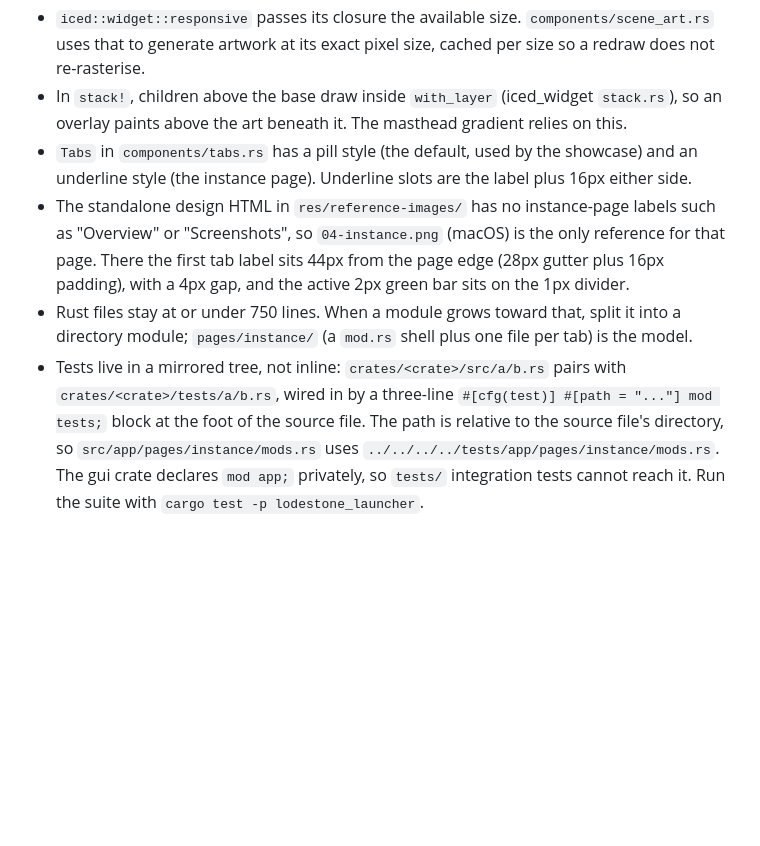
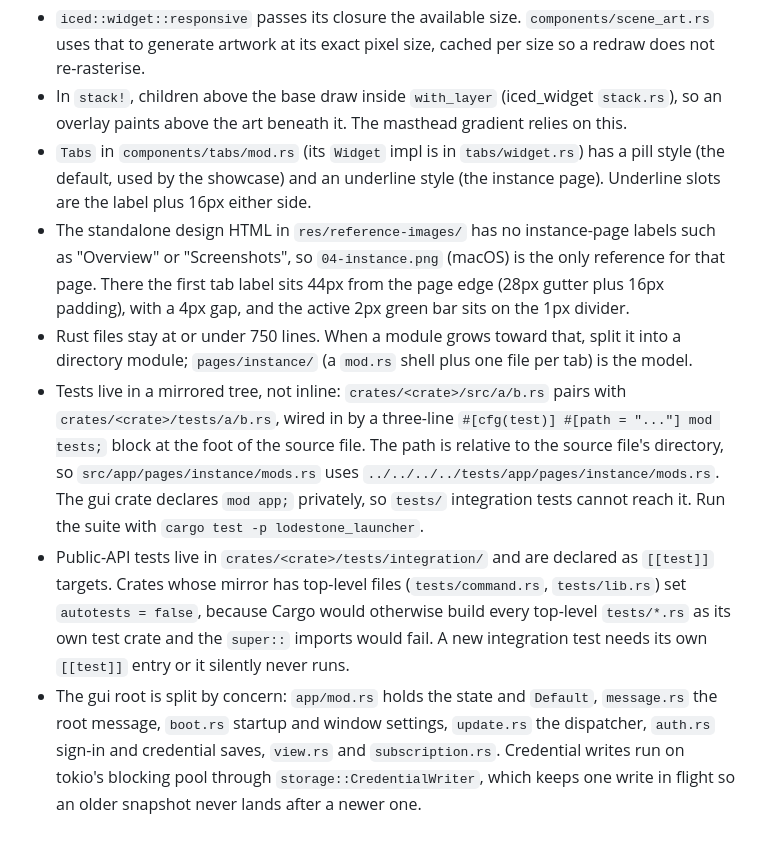
Before and after one commit to Drew-Chase/lodestone-minecraft-launcher, a Markdown page: AGENTS.md, the part around the change. Rendered like a GitHub page; blank space fills up the shorter version.

Commit message:
Update path notes for the mirrored test layout
AGENTS.md now points at tabs/mod.rs and records the integration-test and
gui root layout. MEMORY.md points at the moved test files.

```diff
--- a/AGENTS.md
+++ b/AGENTS.md
@@ -104,7 +104,9 @@ Examples of what to record:
 - `Container::center_x` and `center_y` set the width or height as well as aligning, so they override earlier `.width()` or `.height()`. Use `align_x` and `align_y` to centre inside a fixed box.
 - `iced::widget::responsive` passes its closure the available size. `components/scene_art.rs` uses that to generate artwork at its exact pixel size, cached per size so a redraw does not re-rasterise.
 - In `stack!`, children above the base draw inside `with_layer` (iced_widget `stack.rs`), so an overlay paints above the art beneath it. The masthead gradient relies on this.
-- `Tabs` in `components/tabs.rs` has a pill style (the default, used by the showcase) and an underline style (the instance page). Underline slots are the label plus 16px either side.
+- `Tabs` in `components/tabs/mod.rs` (its `Widget` impl is in `tabs/widget.rs`) has a pill style (the default, used by the showcase) and an underline style (the instance page). Underline slots are the label plus 16px either side.
 - The standalone design HTML in `res/reference-images/` has no instance-page labels such as "Overview" or "Screenshots", so `04-instance.png` (macOS) is the only reference for that page. There the first tab label sits 44px from the page edge (28px gutter plus 16px padding), with a 4px gap, and the active 2px green bar sits on the 1px divider.
 - Rust files stay at or under 750 lines. When a module grows toward that, split it into a directory module; `pages/instance/` (a `mod.rs` shell plus one file per tab) is the model.
 - Tests live in a mirrored tree, not inline: `crates/<crate>/src/a/b.rs` pairs with `crates/<crate>/tests/a/b.rs`, wired in by a three-line `#[cfg(test)] #[path = "..."] mod tests;` block at the foot of the source file. The path is relative to the source file's directory, so `src/app/pages/instance/mods.rs` uses `../../../../tests/app/pages/instance/mods.rs`. The gui crate declares `mod app;` privately, so `tests/` integration tests cannot reach it. Run the suite with `cargo test -p lodestone_launcher`.
+- Public-API tests live in `crates/<crate>/tests/integration/` and are declared as `[[test]]` targets. Crates whose mirror has top-level files (`tests/command.rs`, `tests/lib.rs`) set `autotests = false`, because Cargo would otherwise build every top-level `tests/*.rs` as its own test crate and the `super::` imports would fail. A new integration test needs its own `[[test]]` entry or it silently never runs.
+- The gui root is split by concern: `app/mod.rs` holds the state and `Default`, `message.rs` the root message, `boot.rs` startup and window settings, `update.rs` the dispatcher, `auth.rs` sign-in and credential saves, `view.rs` and `subscription.rs`. Credential writes run on tokio's blocking pool through `storage::CredentialWriter`, which keeps one write in flight so an older snapshot never lands after a newer one.
```
Also changed, not shown: .opencode/MEMORY.md (+5 -5 lines).
